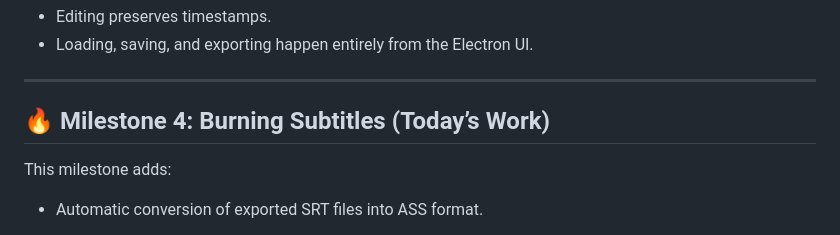
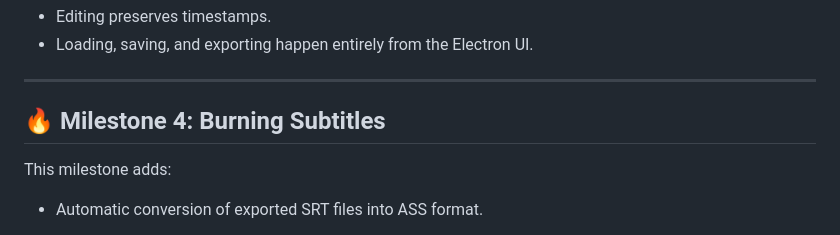
Before and after one commit to Kidzantso/Electron-Translator, a Markdown page: readme.md, the part around the change. Drawn GitHub-style.

```diff
--- a/readme.md
+++ b/readme.md
@@ -48,7 +48,7 @@ This milestone adds:
 
 ---
 
-## 🔥 Milestone 4: Burning Subtitles (Today’s Work)
+## 🔥 Milestone 4: Burning Subtitles
 
 This milestone adds:
 
```
